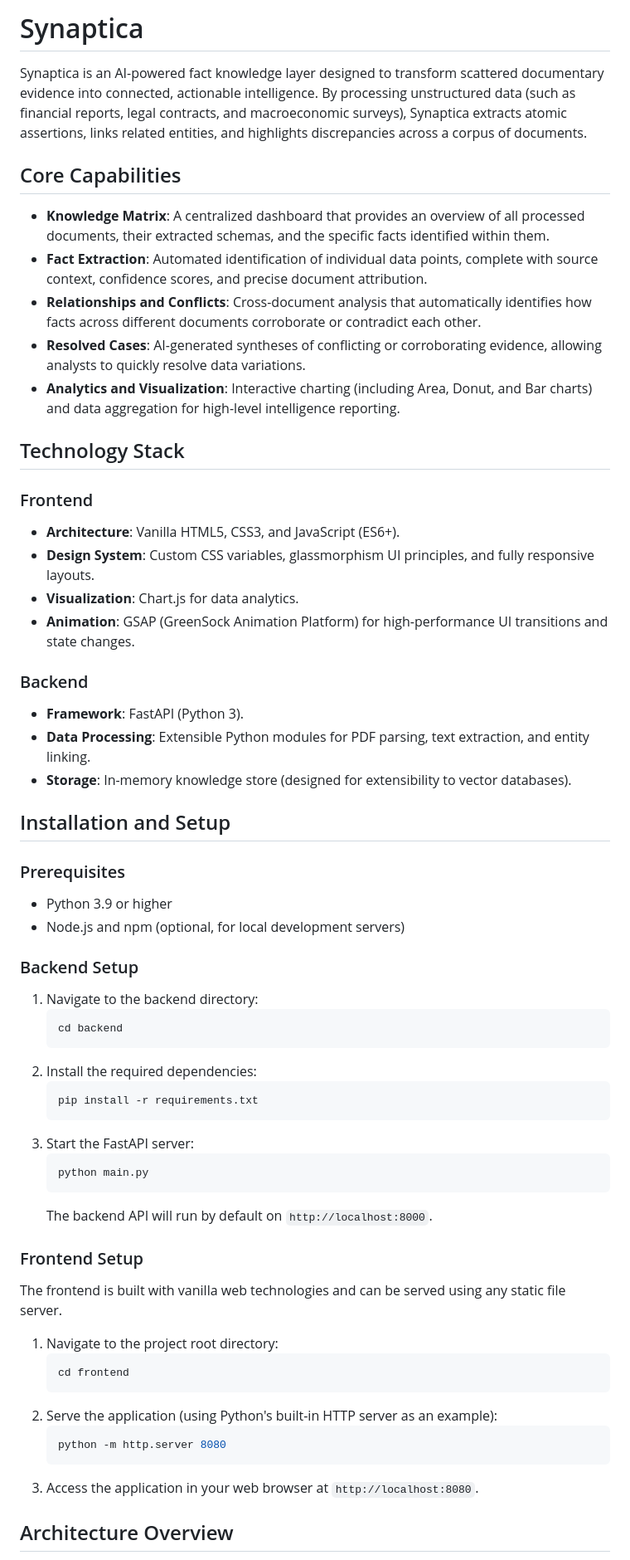
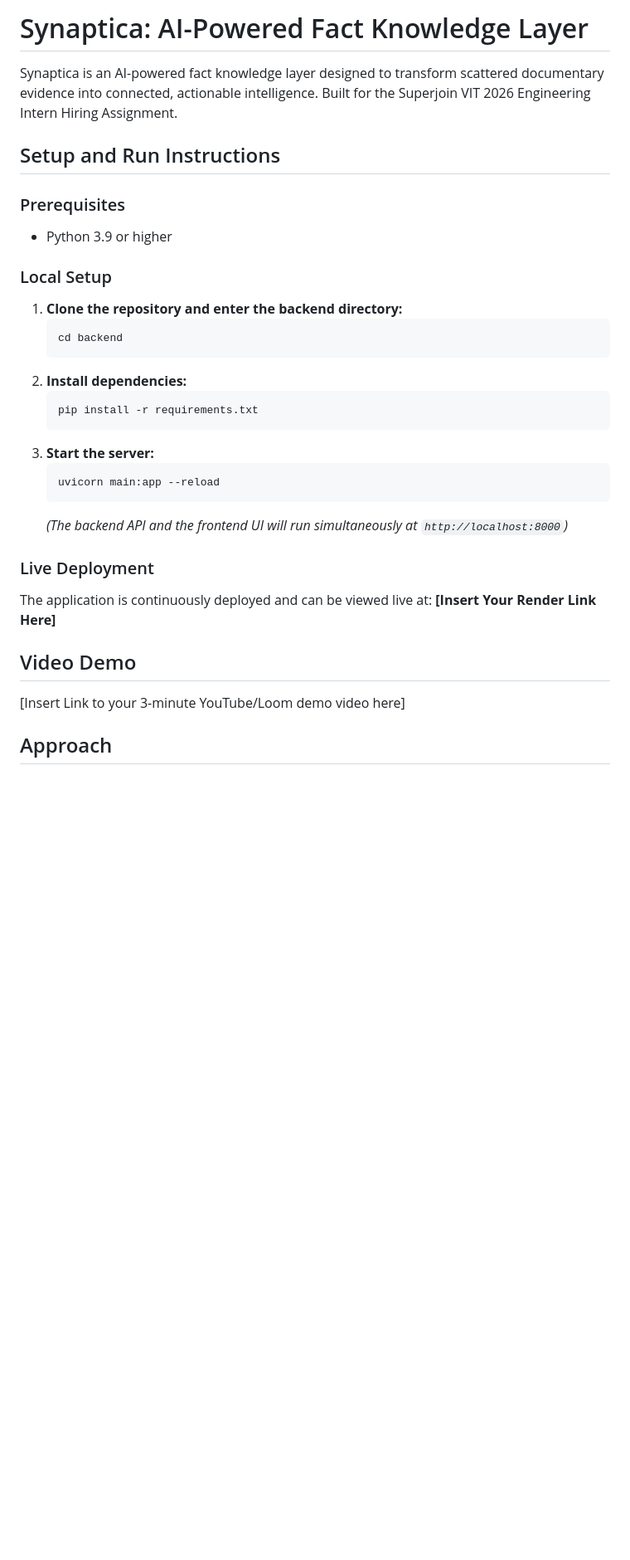
Before and after one commit to m4n1kya/Synaptica, a Markdown page: README.md, the part around one of its changes. Shown at 83% size. GitHub-like rendering; blank space fills up the shorter version.

Commit message:
Update README with required assignment sections

````diff
--- a/README.md
+++ b/README.md
@@ -1,61 +1,32 @@
-# Synaptica
+# Synaptica: AI-Powered Fact Knowledge Layer
 
-Synaptica is an AI-powered fact knowledge layer designed to transform scattered documentary evidence into connected, actionable intelligence. By processing unstructured data (such as financial reports, legal contracts, and macroeconomic surveys), Synaptica extracts atomic assertions, links related entities, and highlights discrepancies across a corpus of documents.
+Synaptica is an AI-powered fact knowledge layer designed to transform scattered documentary evidence into connected, actionable intelligence. Built for the Superjoin VIT 2026 Engineering Intern Hiring Assignment.
 
-## Core Capabilities
-
-*   **Knowledge Matrix**: A centralized dashboard that provides an overview of all processed documents, their extracted schemas, and the specific facts identified within them.
-*   **Fact Extraction**: Automated identification of individual data points, complete with source context, confidence scores, and precise document attribution.
-*   **Relationships and Conflicts**: Cross-document analysis that automatically identifies how facts across different documents corroborate or contradict each other.
-*   **Resolved Cases**: AI-generated syntheses of conflicting or corroborating evidence, allowing analysts to quickly resolve data variations.
-*   **Analytics and Visualization**: Interactive charting (including Area, Donut, and Bar charts) and data aggregation for high-level intelligence reporting.
-
-## Technology Stack
-
-### Frontend
-*   **Architecture**: Vanilla HTML5, CSS3, and JavaScript (ES6+).
-*   **Design System**: Custom CSS variables, glassmorphism UI principles, and fully responsive layouts.
-*   **Visualization**: Chart.js for data analytics.
-*   **Animation**: GSAP (GreenSock Animation Platform) for high-performance UI transitions and state changes.
-
-### Backend
-*   **Framework**: FastAPI (Python 3).
-*   **Data Processing**: Extensible Python modules for PDF parsing, text extraction, and entity linking.
-*   **Storage**: In-memory knowledge store (designed for extensibility to vector databases).
-
-## Installation and Setup
+## Setup and Run Instructions
 
 ### Prerequisites
 *   Python 3.9 or higher
-*   Node.js and npm (optional, for local development servers)
 
-### Backend Setup
-1.  Navigate to the backend directory:
+### Local Setup
+1.  **Clone the repository and enter the backend directory:**
     ```bash
     cd backend
     ```
-2.  Install the required dependencies:
+2.  **Install dependencies:**
     ```bash
     pip install -r requirements.txt
     ```
-3.  Start the FastAPI server:
+3.  **Start the server:**
     ```bash
-    python main.py
+    uvicorn main:app --reload
     ```
-    The backend API will run by default on `http://localhost:8000`.
+    *(The backend API and the frontend UI will run simultaneously at `http://localhost:8000`)*
 
-### Frontend Setup
-The frontend is built with vanilla web technologies and can be served using any static file server.
+### Live Deployment
+The application is continuously deployed and can be viewed live at: **[Insert Your Render Link Here]**
 
-1.  Navigate to the project root directory:
-    ```bash
-    cd frontend
-    ```
-2.  Serve the application (using Python's built-in HTTP server as an example):
-    ```bash
-    python -m http.server 8080
-    ```
-3.  Access the application in your web browser at `http://localhost:8080`.
+## Video Demo
+[Insert Link to your 3-minute YouTube/Loom demo video here]
 
-## Architecture Overview
+## Approach
 
````
Also changed, not shown: other parts of README.md (+20 -4 lines).
